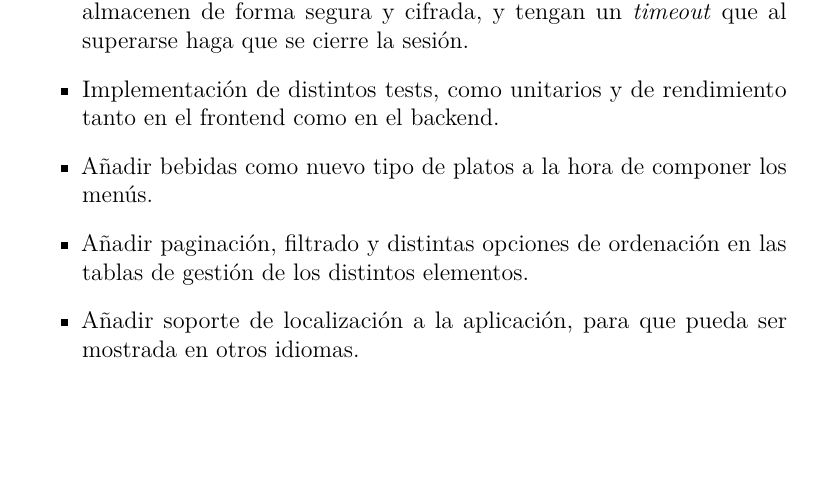
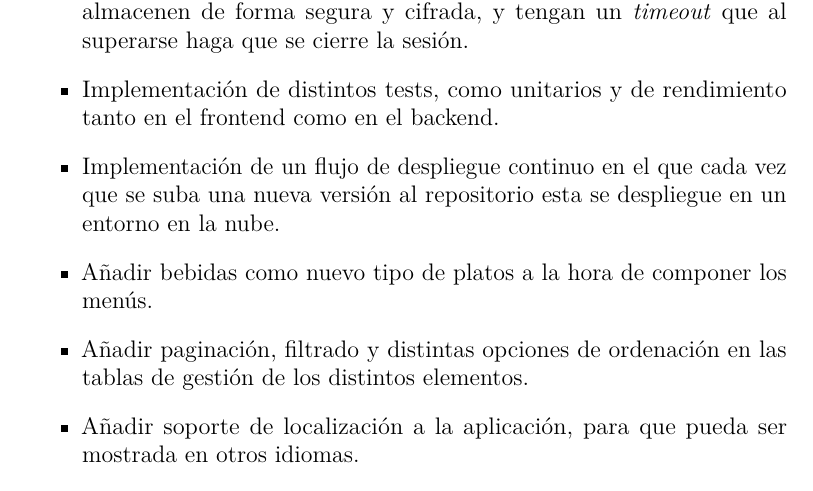
Before and after one commit to alvaromanjon/NutriMenu, a LaTeX thesis (docs/memoria.tex, which reads docs/tex/7_Conclusiones_Lineas_de_trabajo_futuras.tex): part of page 50 of 54, cut so that both start at the same text, the shorter picture padded with empty space. Compiled offline with pdfLaTeX.

Commit message:
feat: Add new improvement to chapter 7 of Memoria (#39)

```diff
--- a/docs/tex/7_Conclusiones_Lineas_de_trabajo_futuras.tex
+++ b/docs/tex/7_Conclusiones_Lineas_de_trabajo_futuras.tex
@@ -14,6 +14,7 @@ Además, el desarrollar un trabajo estrechamente relacionado con la nutrición m
 \item Securización de la API mediante el uso de tókenes, para impedir el acceso a ciertos \textit{endpoints} dependiendo del tipo de usuario que los consulte.
 \item Mejorar la gestión de las sesiones en la aplicación web, para que se almacenen de forma segura y cifrada, y tengan un \textit{timeout} que al superarse haga que se cierre la sesión.
 \item Implementación de distintos tests, como unitarios y de rendimiento tanto en el frontend como en el backend.
+\item Implementación de un flujo de despliegue continuo en el que cada vez que se suba una nueva versión al repositorio esta se despliegue en un entorno en la nube.
 \item Añadir bebidas como nuevo tipo de platos a la hora de componer los menús.
 \item Añadir paginación, filtrado y distintas opciones de ordenación en las tablas de gestión de los distintos elementos.
 \item Añadir soporte de localización a la aplicación, para que pueda ser mostrada en otros idiomas.
```
